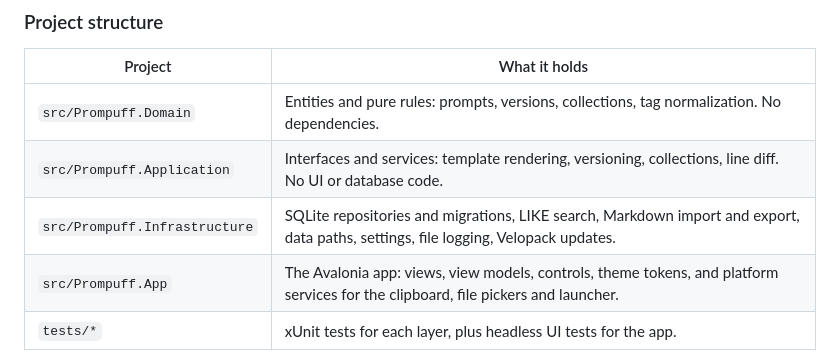
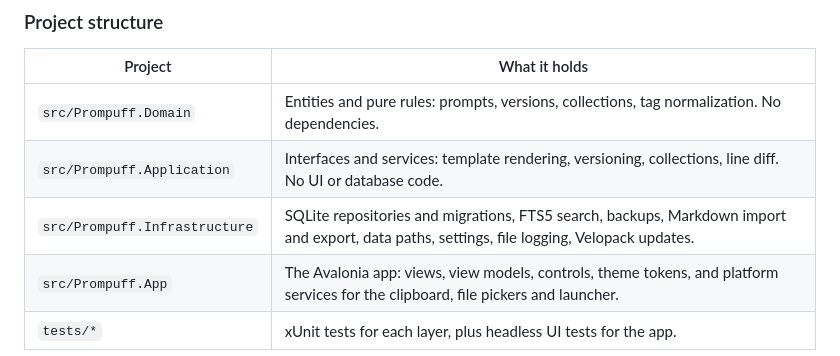
Before and after one commit to hazeliscoding/prompuff, a Markdown page: README.md, the part around the change. Drawn GitHub-style.

Commit message:
docs(readme): mention FTS5 search and backups in the project layout

```diff
--- a/README.md
+++ b/README.md
@@ -100,7 +100,7 @@ PROMPUFF_SCREENSHOTS=./screenshots dotnet test tests/Prompuff.App.Tests
 |---|---|
 | `src/Prompuff.Domain` | Entities and pure rules: prompts, versions, collections, tag normalization. No dependencies. |
 | `src/Prompuff.Application` | Interfaces and services: template rendering, versioning, collections, line diff. No UI or database code. |
-| `src/Prompuff.Infrastructure` | SQLite repositories and migrations, LIKE search, Markdown import and export, data paths, settings, file logging, Velopack updates. |
+| `src/Prompuff.Infrastructure` | SQLite repositories and migrations, FTS5 search, backups, Markdown import and export, data paths, settings, file logging, Velopack updates. |
 | `src/Prompuff.App` | The Avalonia app: views, view models, controls, theme tokens, and platform services for the clipboard, file pickers and launcher. |
 | `tests/*` | xUnit tests for each layer, plus headless UI tests for the app. |
 
```
